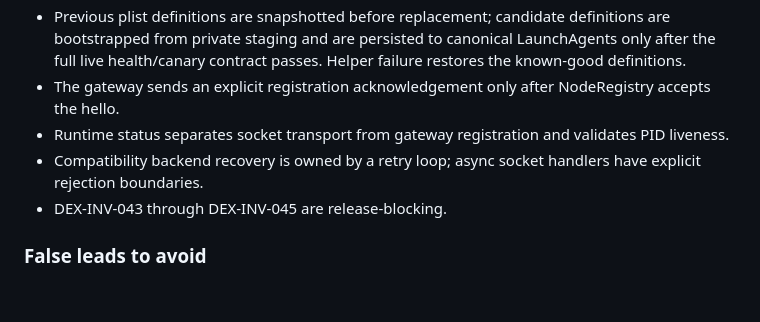
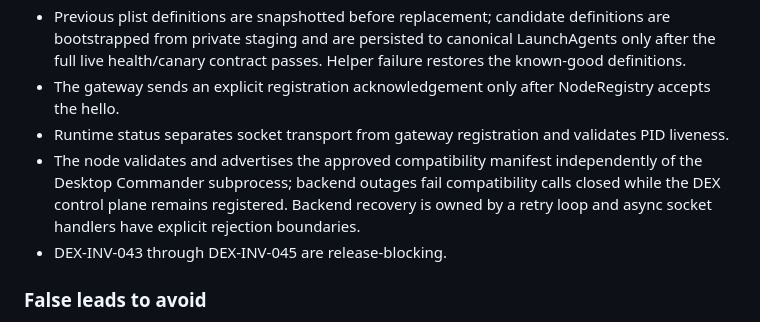
Before and after one commit to westkitty/DEX-REACH, a Markdown page: docs/INCIDENT_PREVENTION.md, the part around the change. GitHub-like rendering; blank space fills up the shorter version.

Commit message:
docs: record backend-independent node registration

```diff
--- a/docs/INCIDENT_PREVENTION.md
+++ b/docs/INCIDENT_PREVENTION.md
@@ -241,7 +241,7 @@ On 2026-09-29 the primary Mac installer staged an immutable 0.3.2 runtime, deleg
 - Previous plist definitions are snapshotted before replacement; candidate definitions are bootstrapped from private staging and are persisted to canonical LaunchAgents only after the full live health/canary contract passes. Helper failure restores the known-good definitions.
 - The gateway sends an explicit registration acknowledgement only after NodeRegistry accepts the hello.
 - Runtime status separates socket transport from gateway registration and validates PID liveness.
-- Compatibility backend recovery is owned by a retry loop; async socket handlers have explicit rejection boundaries.
+- The node validates and advertises the approved compatibility manifest independently of the Desktop Commander subprocess; backend outages fail compatibility calls closed while the DEX control plane remains registered. Backend recovery is owned by a retry loop and async socket handlers have explicit rejection boundaries.
 - DEX-INV-043 through DEX-INV-045 are release-blocking.
 
 ### False leads to avoid
```
